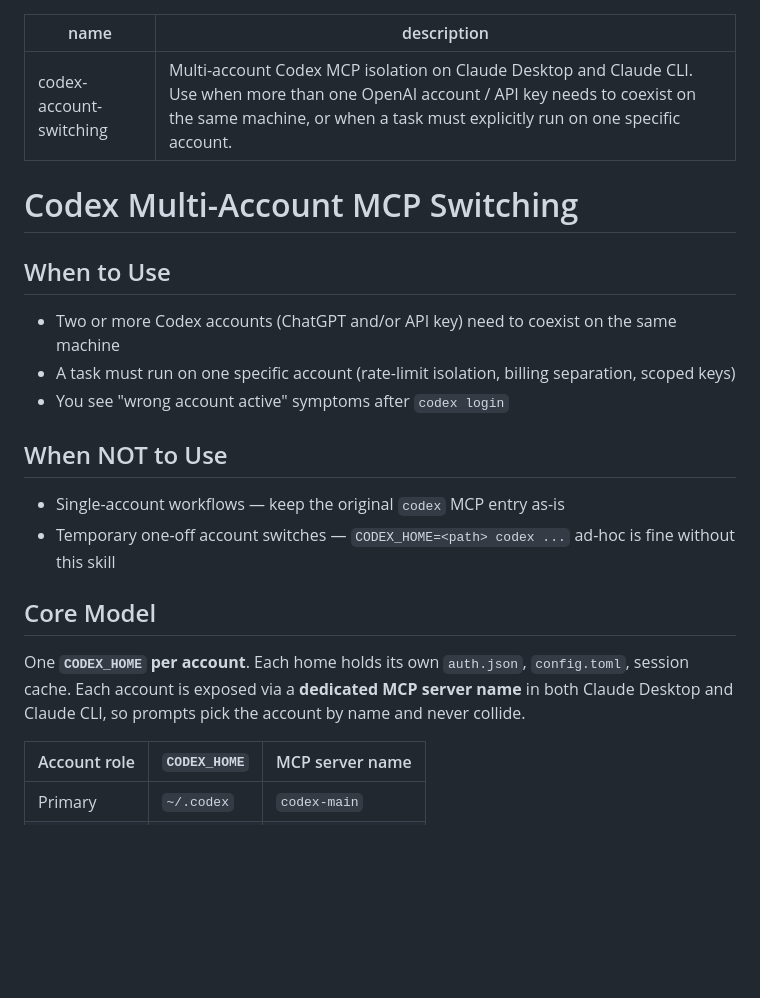
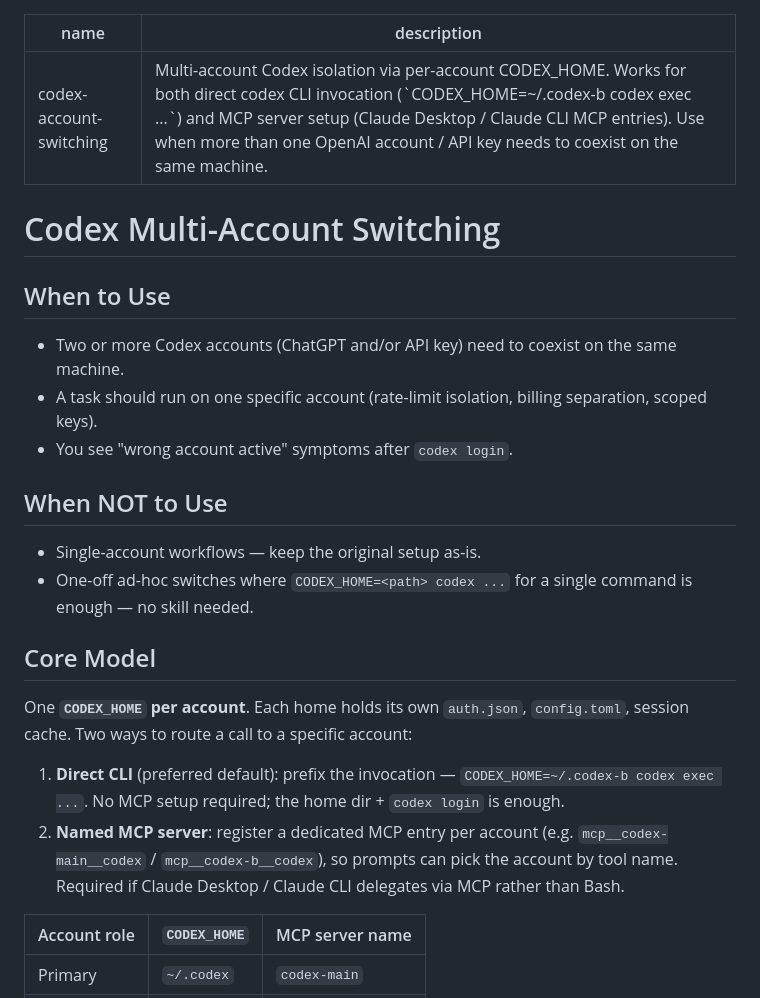
Before and after one commit to Develata/Deve-Skills, a Markdown page: MJ-skill/codex-account-switching/SKILL.md, the part around the change. Rendered like a GitHub page; blank space fills up the shorter version.

Commit message:
skills: sync artifact-grounded-review, codex-account-switching, write-research-readout

```diff
--- a/MJ-skill/codex-account-switching/SKILL.md
+++ b/MJ-skill/codex-account-switching/SKILL.md
@@ -1,24 +1,27 @@
 ---
 name: codex-account-switching
-description: Multi-account Codex MCP isolation on Claude Desktop and Claude CLI. Use when more than one OpenAI account / API key needs to coexist on the same machine, or when a task must explicitly run on one specific account.
+description: Multi-account Codex isolation via per-account CODEX_HOME. Works for both direct codex CLI invocation (`CODEX_HOME=~/.codex-b codex exec ...`) and MCP server setup (Claude Desktop / Claude CLI MCP entries). Use when more than one OpenAI account / API key needs to coexist on the same machine.
 ---
 
-# Codex Multi-Account MCP Switching
+# Codex Multi-Account Switching
 
 ## When to Use
 
-- Two or more Codex accounts (ChatGPT and/or API key) need to coexist on the same machine
-- A task must run on one specific account (rate-limit isolation, billing separation, scoped keys)
-- You see "wrong account active" symptoms after `codex login`
+- Two or more Codex accounts (ChatGPT and/or API key) need to coexist on the same machine.
+- A task should run on one specific account (rate-limit isolation, billing separation, scoped keys).
+- You see "wrong account active" symptoms after `codex login`.
 
 ## When NOT to Use
 
-- Single-account workflows — keep the original `codex` MCP entry as-is
-- Temporary one-off account switches — `CODEX_HOME=<path> codex ...` ad-hoc is fine without this skill
+- Single-account workflows — keep the original setup as-is.
+- One-off ad-hoc switches where `CODEX_HOME=<path> codex ...` for a single command is enough — no skill needed.
 
 ## Core Model
 
-One **`CODEX_HOME` per account**. Each home holds its own `auth.json`, `config.toml`, session cache. Each account is exposed via a **dedicated MCP server name** in both Claude Desktop and Claude CLI, so prompts pick the account by name and never collide.
+One **`CODEX_HOME` per account**. Each home holds its own `auth.json`, `config.toml`, session cache. Two ways to route a call to a specific account:
+
+1. **Direct CLI** (preferred default): prefix the invocation — `CODEX_HOME=~/.codex-b codex exec ...`. No MCP setup required; the home dir + `codex login` is enough.
+2. **Named MCP server**: register a dedicated MCP entry per account (e.g. `mcp__codex-main__codex` / `mcp__codex-b__codex`), so prompts can pick the account by tool name. Required if Claude Desktop / Claude CLI delegates via MCP rather than Bash.
 
 | Account role | `CODEX_HOME` | MCP server name |
 |---|---|---|
```
Also changed, not shown: MJ-skill/artifact-grounded-review/SKILL.md (+2 -2 lines), MJ-skill/write-research-readout/SKILL.md (+1 -1 lines).
